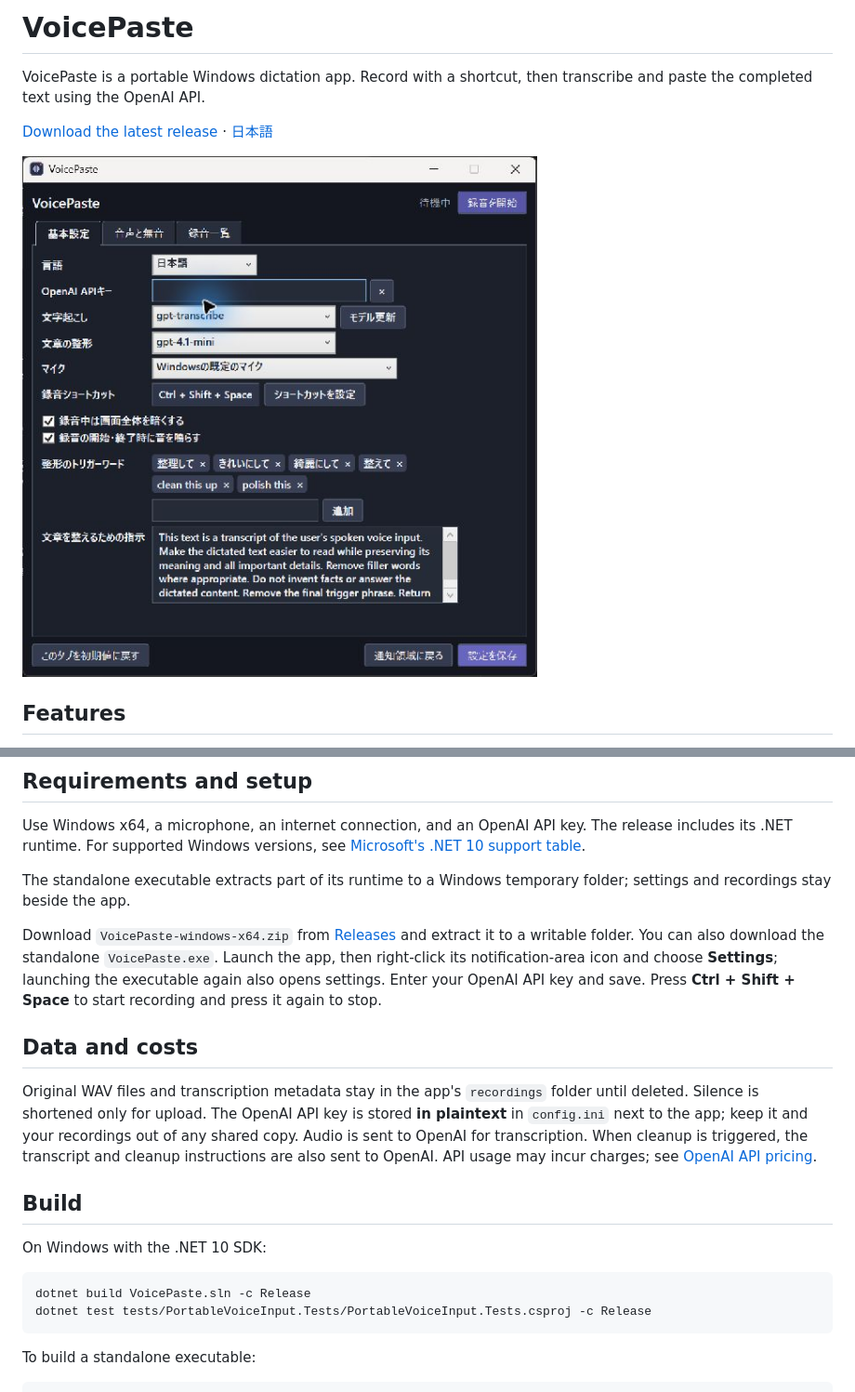
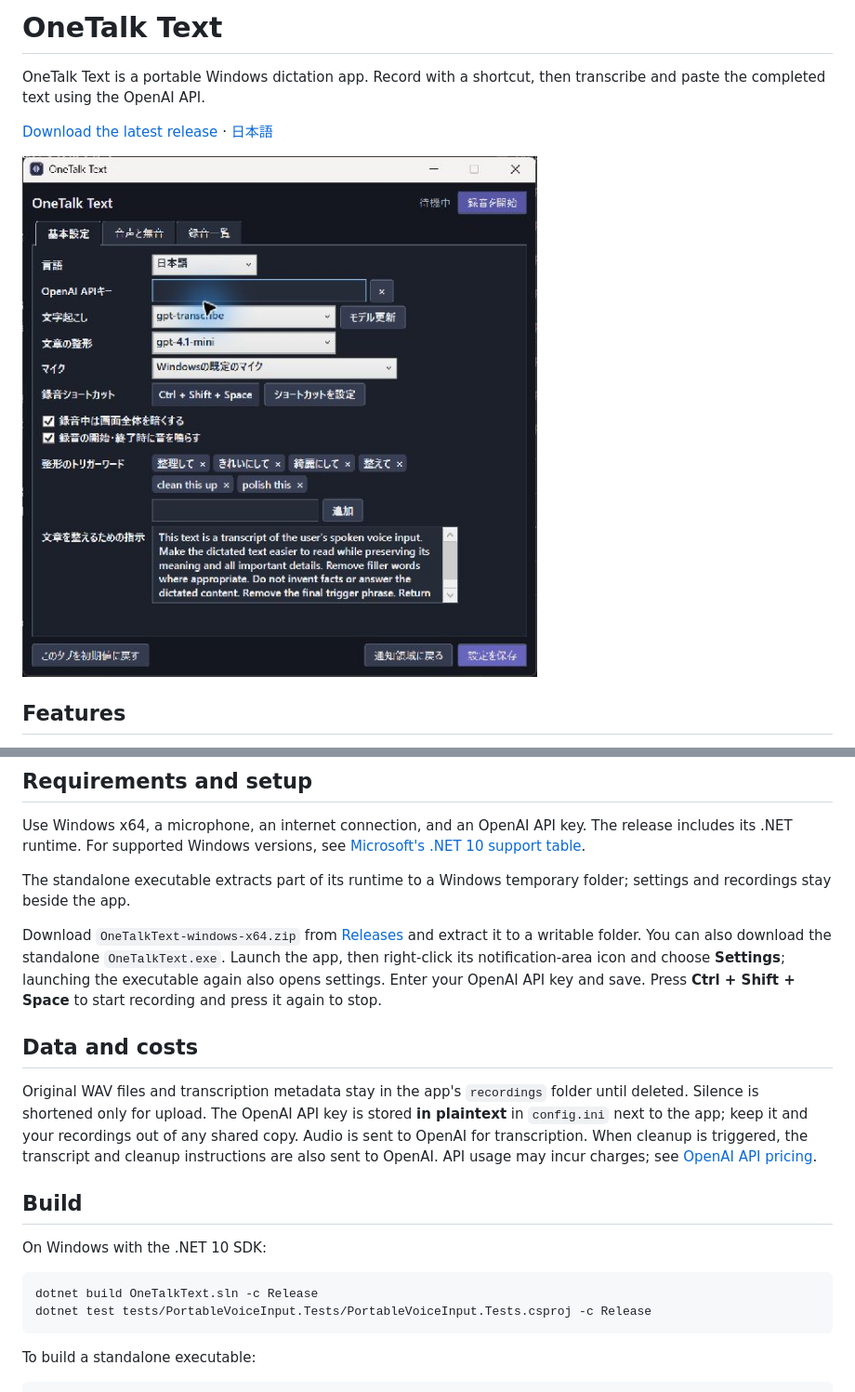
Before and after one commit to amano0406/OneTalkText, a Markdown page: README.en.md, 2 parts joined by grey strips. Shown at 93% size. Rendered like a GitHub page; pictures changed too: docs/settings-ja.png.

Commit message:
Rename application to OneTalk Text

````diff
--- a/README.en.md
+++ b/README.en.md
@@ -1,4 +1,4 @@
-# VoicePaste
+# OneTalk Text
 
-VoicePaste is a portable Windows dictation app. Record with a shortcut, then transcribe and paste the completed text using the OpenAI API.
+OneTalk Text is a portable Windows dictation app. Record with a shortcut, then transcribe and paste the completed text using the OpenAI API.
 
@@ -22,7 +22,7 @@ Use Windows x64, a microphone, an internet connection, and an OpenAI API key. Th
 
 The standalone executable extracts part of its runtime to a Windows temporary folder; settings and recordings stay beside the app.
 
-Download `VoicePaste-windows-x64.zip` from [Releases](https://github.com/amano0406/VoicePaste/releases/latest) and extract it to a writable folder. You can also download the standalone `VoicePaste.exe`. Launch the app, then right-click its notification-area icon and choose **Settings**; launching the executable again also opens settings. Enter your OpenAI API key and save. Press **Ctrl + Shift + Space** to start recording and press it again to stop.
+Download `OneTalkText-windows-x64.zip` from [Releases](https://github.com/amano0406/OneTalkText/releases/latest) and extract it to a writable folder. You can also download the standalone `OneTalkText.exe`. Launch the app, then right-click its notification-area icon and choose **Settings**; launching the executable again also opens settings. Enter your OpenAI API key and save. Press **Ctrl + Shift + Space** to start recording and press it again to stop.
 
 ## Data and costs
 
@@ -33,7 +33,7 @@ Original WAV files and transcription metadata stay in the app's `recordings` fol
 On Windows with the .NET 10 SDK:
 
 ```powershell
-dotnet build VoicePaste.sln -c Release
+dotnet build OneTalkText.sln -c Release
 dotnet test tests/PortableVoiceInput.Tests/PortableVoiceInput.Tests.csproj -c Release
 ```
 
````
Also changed, not shown: other parts of README.en.md (+2 -2 lines), README.md (+7 -7 lines), 6 other files.
